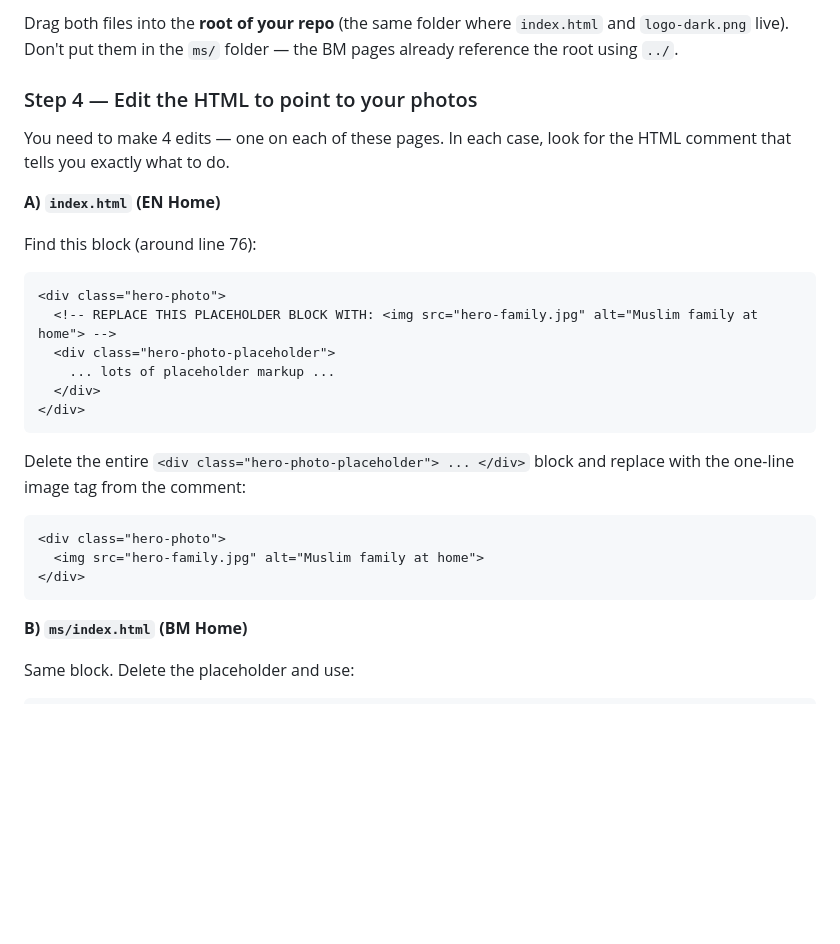
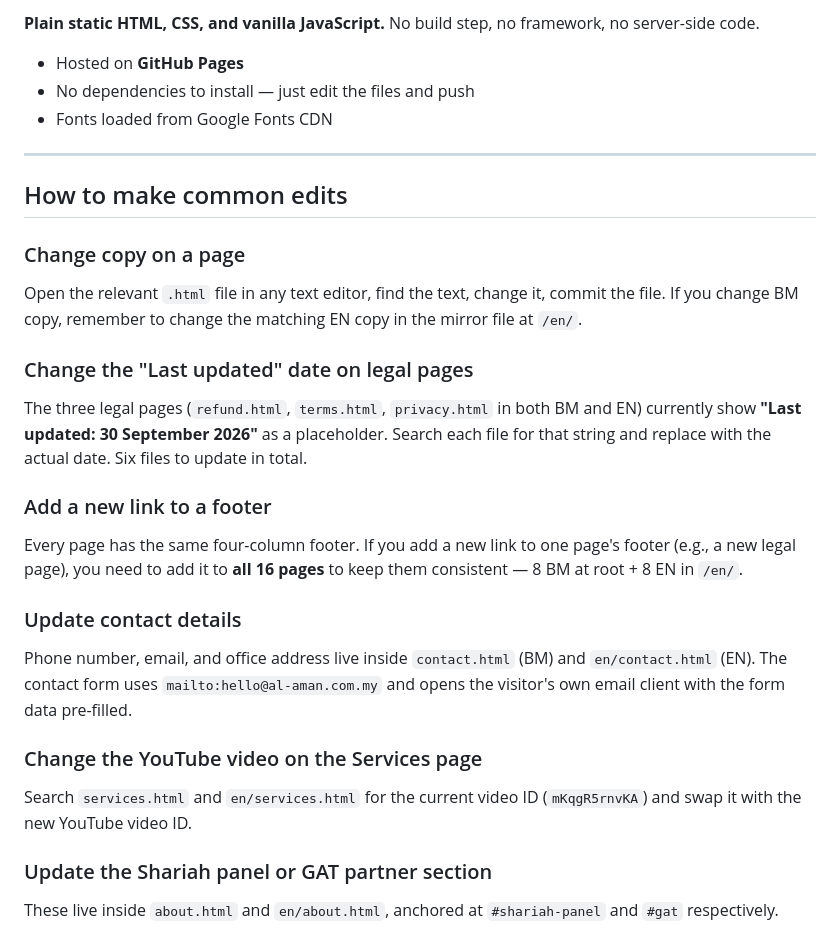
Before and after one commit to techdws2u/al-aman-test, a Markdown page: README.md, the part around one of its changes. Drawn GitHub-style; blank space fills up the shorter version.

````diff
--- a/README.md
+++ b/README.md
@@ -72,32 +81,29 @@ Rename the two files exactly like this before uploading:
 
-Drag both files into the **root of your repo** (the same folder where `index.html` and `logo-dark.png` live). Don't put them in the `ms/` folder — the BM pages already reference the root using `../`.
+**Plain static HTML, CSS, and vanilla JavaScript.** No build step, no framework, no server-side code.
 
-### Step 4 — Edit the HTML to point to your photos
+- Hosted on **GitHub Pages**
+- No dependencies to install — just edit the files and push
+- Fonts loaded from Google Fonts CDN
 
-You need to make 4 edits — one on each of these pages. In each case, look for the HTML comment that tells you exactly what to do.
+---
 
-**A) `index.html` (EN Home)**
+## How to make common edits
 
-Find this block (around line 76):
+### Change copy on a page
+Open the relevant `.html` file in any text editor, find the text, change it, commit the file. If you change BM copy, remember to change the matching EN copy in the mirror file at `/en/`.
 
-```html
-<div class="hero-photo">
-  <!-- REPLACE THIS PLACEHOLDER BLOCK WITH: <img src="hero-family.jpg" alt="Muslim family at home"> -->
-  <div class="hero-photo-placeholder">
-    ... lots of placeholder markup ...
-  </div>
-</div>
-```
+### Change the "Last updated" date on legal pages
+The three legal pages (`refund.html`, `terms.html`, `privacy.html` in both BM and EN) currently show **"Last updated: 30 September 2026"** as a placeholder. Search each file for that string and replace with the actual date. Six files to update in total.
 
-Delete the entire `<div class="hero-photo-placeholder"> ... </div>` block and replace with the one-line image tag from the comment:
+### Add a new link to a footer
+Every page has the same four-column footer. If you add a new link to one page's footer (e.g., a new legal page), you need to add it to **all 16 pages** to keep them consistent — 8 BM at root + 8 EN in `/en/`.
 
-```html
-<div class="hero-photo">
-  <img src="hero-family.jpg" alt="Muslim family at home">
-</div>
-```
+### Update contact details
+Phone number, email, and office address live inside `contact.html` (BM) and `en/contact.html` (EN). The contact form uses `mailto:hello@al-aman.com.my` and opens the visitor's own email client with the form data pre-filled.
 
-**B) `ms/index.html` (BM Home)**
+### Change the YouTube video on the Services page
+Search `services.html` and `en/services.html` for the current video ID (`mKqgR5rnvKA`) and swap it with the new YouTube video ID.
 
-Same block. Delete the placeholder and use:
+### Update the Shariah panel or GAT partner section
+These live inside `about.html` and `en/about.html`, anchored at `#shariah-panel` and `#gat` respectively.
 
````
Also changed, not shown: other parts of README.md (+95 -94 lines).
